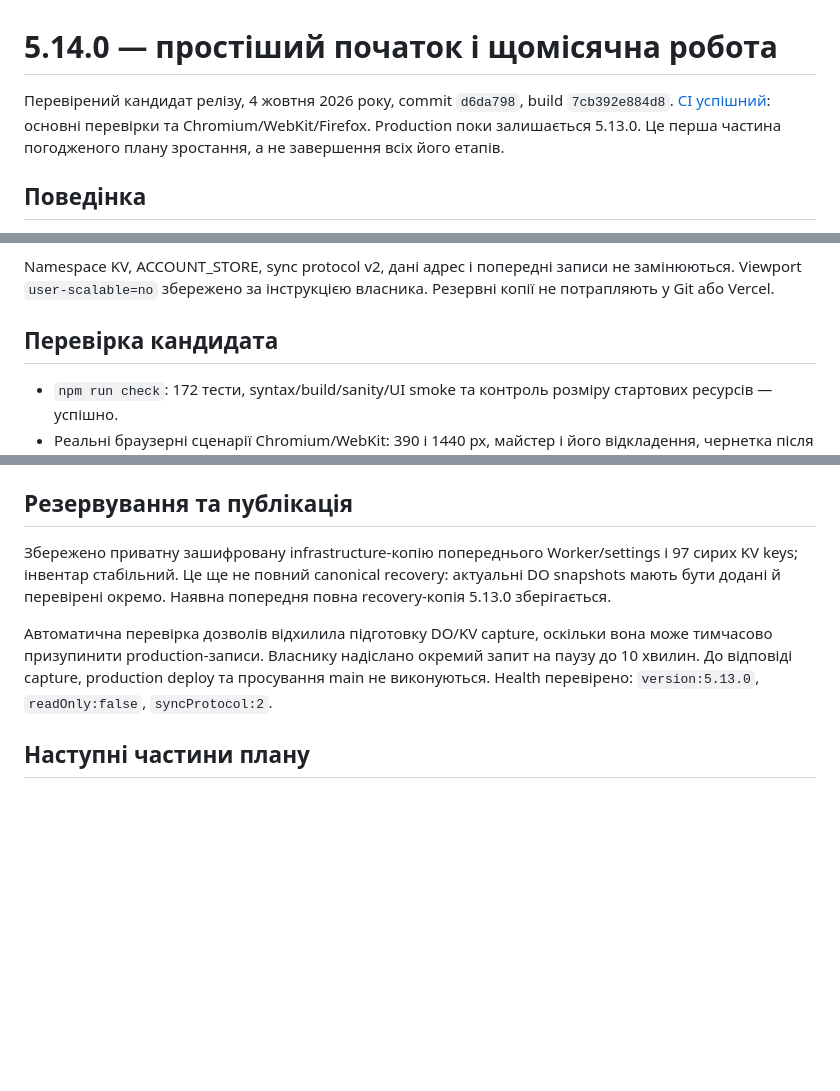
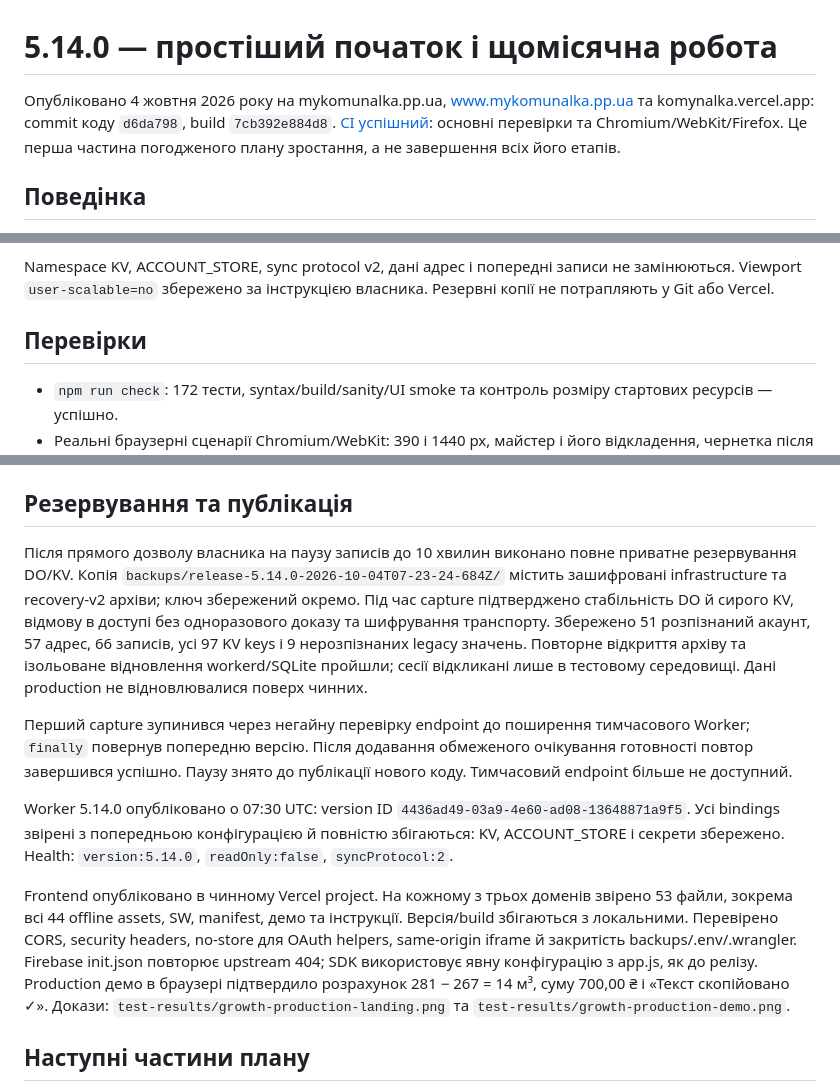
Before and after one commit to XOTT69/komynalka, a Markdown page: docs/release-5.14.0.md, 3 parts joined by grey strips. Drawn GitHub-style; blank space fills up the shorter version.

```diff
--- a/docs/release-5.14.0.md
+++ b/docs/release-5.14.0.md
@@ -1,6 +1,6 @@
 # 5.14.0 — простіший початок і щомісячна робота
 
-Перевірений кандидат релізу, 4 жовтня 2026 року, commit `d6da798`, build `7cb392e884d8`. [CI успішний](https://github.com/XOTT69/komynalka/actions/runs/37182705991): основні перевірки та Chromium/WebKit/Firefox. Production поки залишається 5.13.0. Це перша частина погодженого плану зростання, а не завершення всіх його етапів.
+Опубліковано 4 жовтня 2026 року на mykomunalka.pp.ua, www.mykomunalka.pp.ua та komynalka.vercel.app: commit коду `d6da798`, build `7cb392e884d8`. [CI успішний](https://github.com/XOTT69/komynalka/actions/runs/37182705991): основні перевірки та Chromium/WebKit/Firefox. Це перша частина погодженого плану зростання, а не завершення всіх його етапів.
 
 ## Поведінка
 
@@ -21,7 +21,7 @@ Build budget контролює gzip розміри стартових JS і HTM
 
 Namespace KV, ACCOUNT_STORE, sync protocol v2, дані адрес і попередні записи не замінюються. Viewport `user-scalable=no` збережено за інструкцією власника. Резервні копії не потрапляють у Git або Vercel.
 
-## Перевірка кандидата
+## Перевірки
 
 - `npm run check`: 172 тести, syntax/build/sanity/UI smoke та контроль розміру стартових ресурсів — успішно.
 - Реальні браузерні сценарії Chromium/WebKit: 390 і 1440 px, майстер і його відкладення, чернетка після reload, посилання адреси, підсумок, історія, демо. Firefox на Mac не запускає тестовий профіль, але той самий сценарій успішно пройшов у Linux CI. Усі три browser jobs завершені успішно.
@@ -31,9 +31,13 @@ Namespace KV, ACCOUNT_STORE, sync protocol v2, дані адрес і попер
 
 ## Резервування та публікація
 
-Збережено приватну зашифровану infrastructure-копію попереднього Worker/settings і 97 сирих KV keys; інвентар стабільний. Це ще не повний canonical recovery: актуальні DO snapshots мають бути додані й перевірені окремо. Наявна попередня повна recovery-копія 5.13.0 зберігається.
+Після прямого дозволу власника на паузу записів до 10 хвилин виконано повне приватне резервування DO/KV. Копія `backups/release-5.14.0-2026-10-04T07-23-24-684Z/` містить зашифровані infrastructure та recovery-v2 архіви; ключ збережений окремо. Під час capture підтверджено стабільність DO й сирого KV, відмову в доступі без одноразового доказу та шифрування транспорту. Збережено 51 розпізнаний акаунт, 57 адрес, 66 записів, усі 97 KV keys і 9 нерозпізнаних legacy значень. Повторне відкриття архіву та ізольоване відновлення workerd/SQLite пройшли; сесії відкликані лише в тестовому середовищі. Дані production не відновлювалися поверх чинних.
 
-Автоматична перевірка дозволів відхилила підготовку DO/KV capture, оскільки вона може тимчасово призупинити production-записи. Власнику надіслано окремий запит на паузу до 10 хвилин. До відповіді capture, production deploy та просування main не виконуються. Health перевірено: `version:5.13.0`, `readOnly:false`, `syncProtocol:2`.
+Перший capture зупинився через негайну перевірку endpoint до поширення тимчасового Worker; `finally` повернув попередню версію. Після додавання обмеженого очікування готовності повтор завершився успішно. Паузу знято до публікації нового коду. Тимчасовий endpoint більше не доступний.
+
+Worker 5.14.0 опубліковано о 07:30 UTC: version ID `4436ad49-03a9-4e60-ad08-13648871a9f5`. Усі bindings звірені з попередньою конфігурацією й повністю збігаються: KV, ACCOUNT_STORE і секрети збережено. Health: `version:5.14.0`, `readOnly:false`, `syncProtocol:2`.
+
+Frontend опубліковано в чинному Vercel project. На кожному з трьох доменів звірено 53 файли, зокрема всі 44 offline assets, SW, manifest, демо та інструкції. Версія/build збігаються з локальними. Перевірено CORS, security headers, no-store для OAuth helpers, same-origin iframe й закритість backups/.env/.wrangler. Firebase init.json повторює upstream 404; SDK використовує явну конфігурацію з app.js, як до релізу. Production демо в браузері підтвердило розрахунок 281 − 267 = 14 м³, суму 700,00 ₴ і «Текст скопійовано ✓». Докази: `test-results/growth-production-landing.png` та `test-results/growth-production-demo.png`.
 
 ## Наступні частини плану
 
```
Also changed, not shown: README.md (+1 -1 lines), docs/growth-and-performance-plan-2026-10-03.md (+1 -1 lines).
